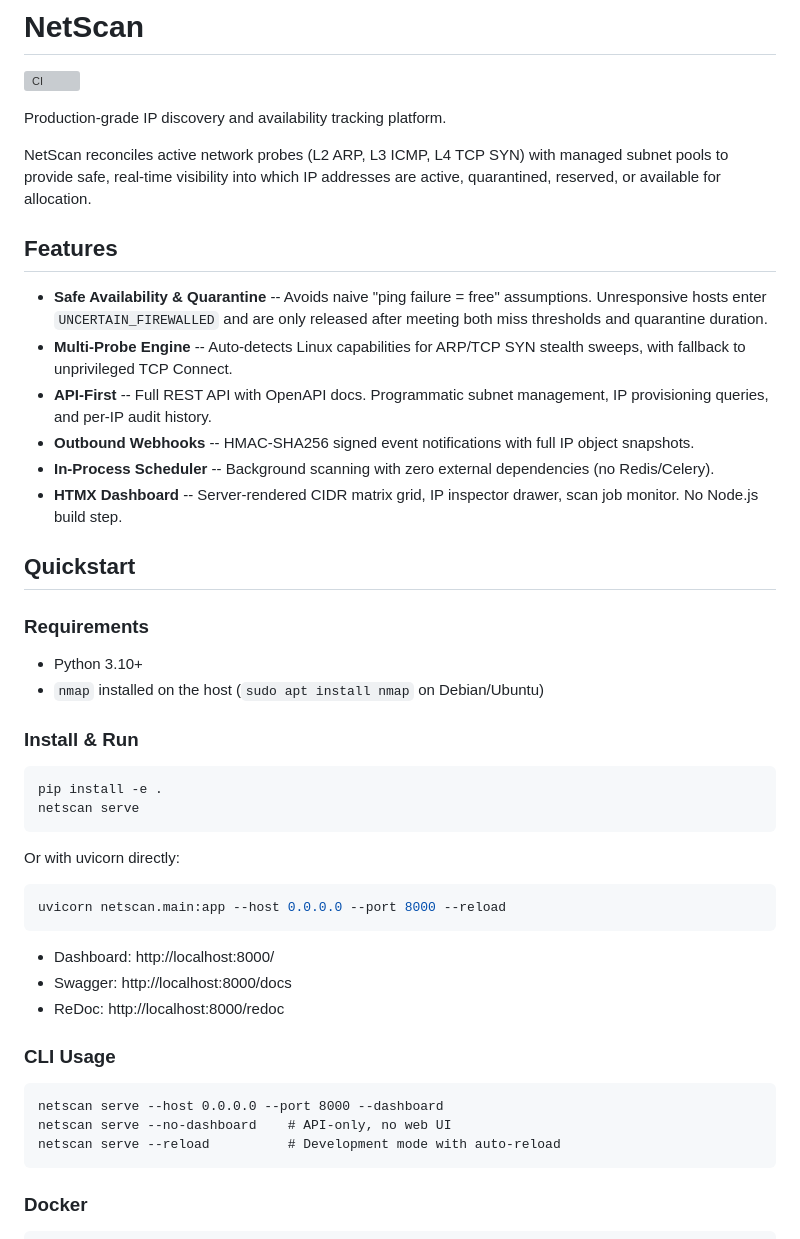
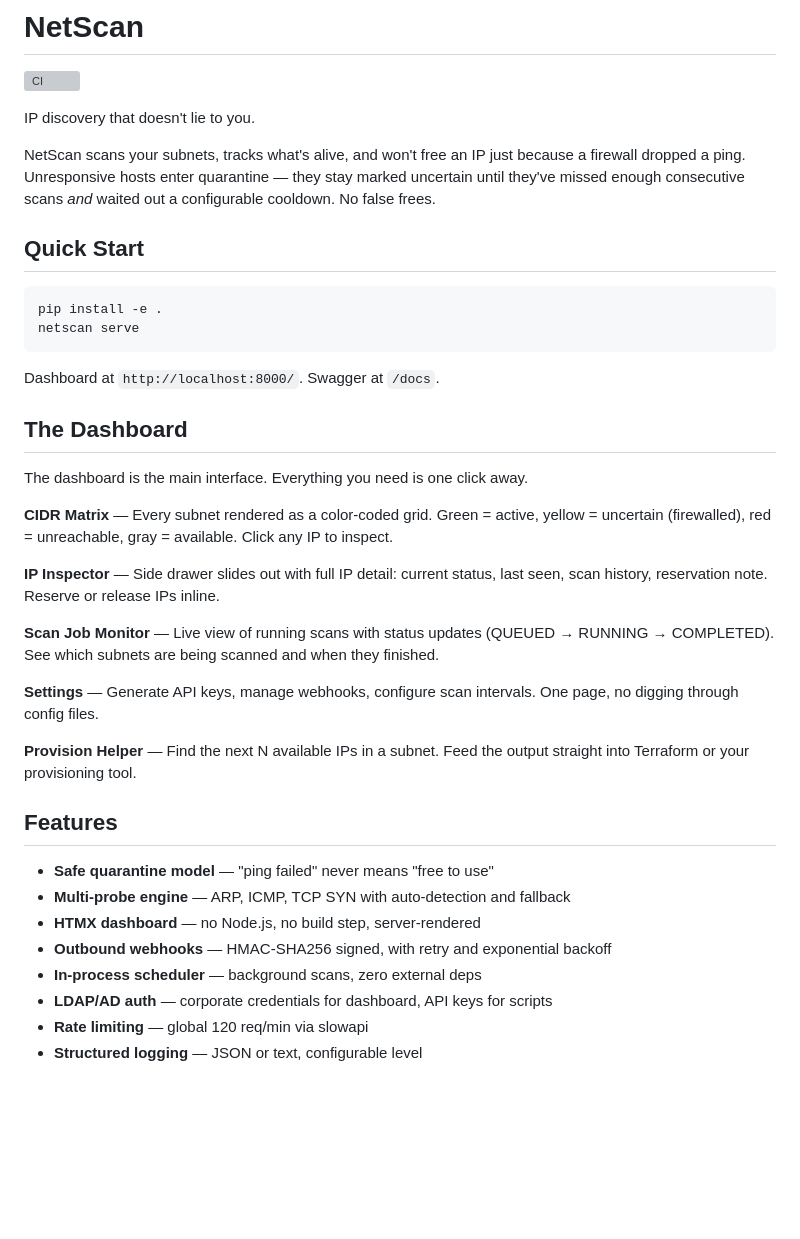
Before and after one commit to Salar-prog/netscan, a Markdown page: README.md, the part around one of its changes. Rendered like a GitHub page; blank space fills up the shorter version; grey boxes are pictures that could not be loaded.

````diff
--- a/README.md
+++ b/README.md
@@ -2,49 +2,41 @@
 
 [![CI](https://github.com/Salar-prog/netscan/actions/workflows/ci.yml/badge.svg)](https://github.com/Salar-prog/netscan/actions/workflows/ci.yml)
 
-Production-grade IP discovery and availability tracking platform.
+IP discovery that doesn't lie to you.
 
-NetScan reconciles active network probes (L2 ARP, L3 ICMP, L4 TCP SYN) with managed subnet pools to provide safe, real-time visibility into which IP addresses are active, quarantined, reserved, or available for allocation.
+NetScan scans your subnets, tracks what's alive, and won't free an IP just because a firewall dropped a ping. Unresponsive hosts enter quarantine — they stay marked uncertain until they've missed enough consecutive scans *and* waited out a configurable cooldown. No false frees.
 
-## Features
-
-- **Safe Availability & Quarantine** -- Avoids naive "ping failure = free" assumptions. Unresponsive hosts enter `UNCERTAIN_FIREWALLED` and are only released after meeting both miss thresholds and quarantine duration.
-- **Multi-Probe Engine** -- Auto-detects Linux capabilities for ARP/TCP SYN stealth sweeps, with fallback to unprivileged TCP Connect.
-- **API-First** -- Full REST API with OpenAPI docs. Programmatic subnet management, IP provisioning queries, and per-IP audit history.
-- **Outbound Webhooks** -- HMAC-SHA256 signed event notifications with full IP object snapshots.
-- **In-Process Scheduler** -- Background scanning with zero external dependencies (no Redis/Celery).
-- **HTMX Dashboard** -- Server-rendered CIDR matrix grid, IP inspector drawer, scan job monitor. No Node.js build step.
-
-## Quickstart
-
-### Requirements
-
-- Python 3.10+
-- `nmap` installed on the host (`sudo apt install nmap` on Debian/Ubuntu)
-
-### Install & Run
+## Quick Start
 
 ```bash
 pip install -e .
 netscan serve
 ```
 
-Or with uvicorn directly:
+Dashboard at `http://localhost:8000/`. Swagger at `/docs`.
 
-```bash
-uvicorn netscan.main:app --host 0.0.0.0 --port 8000 --reload
-```
+## The Dashboard
 
-- Dashboard: http://localhost:8000/
-- Swagger: http://localhost:8000/docs
-- ReDoc: http://localhost:8000/redoc
+The dashboard is the main interface. Everything you need is one click away.
 
-### CLI Usage
+**CIDR Matrix** — Every subnet rendered as a color-coded grid. Green = active, yellow = uncertain (firewalled), red = unreachable, gray = available. Click any IP to inspect.
 
-```
-netscan serve --host 0.0.0.0 --port 8000 --dashboard
-netscan serve --no-dashboard    # API-only, no web UI
-netscan serve --reload          # Development mode with auto-reload
-```
+**IP Inspector** — Side drawer slides out with full IP detail: current status, last seen, scan history, reservation note. Reserve or release IPs inline.
 
-### Docker
+**Scan Job Monitor** — Live view of running scans with status updates (QUEUED → RUNNING → COMPLETED). See which subnets are being scanned and when they finished.
+
+**Settings** — Generate API keys, manage webhooks, configure scan intervals. One page, no digging through config files.
+
+**Provision Helper** — Find the next N available IPs in a subnet. Feed the output straight into Terraform or your provisioning tool.
+
+## Features
+
+- **Safe quarantine model** — "ping failed" never means "free to use"
+- **Multi-probe engine** — ARP, ICMP, TCP SYN with auto-detection and fallback
+- **HTMX dashboard** — no Node.js, no build step, server-rendered
+- **Outbound webhooks** — HMAC-SHA256 signed, with retry and exponential backoff
+- **In-process scheduler** — background scans, zero external deps
+- **LDAP/AD auth** — corporate credentials for dashboard, API keys for scripts
+- **Rate limiting** — global 120 req/min via slowapi
+- **Structured logging** — JSON or text, configurable level
+
````
Also changed, not shown: other parts of README.md (+43 -75 lines), docs/api.md (added, +155 -0 lines).
